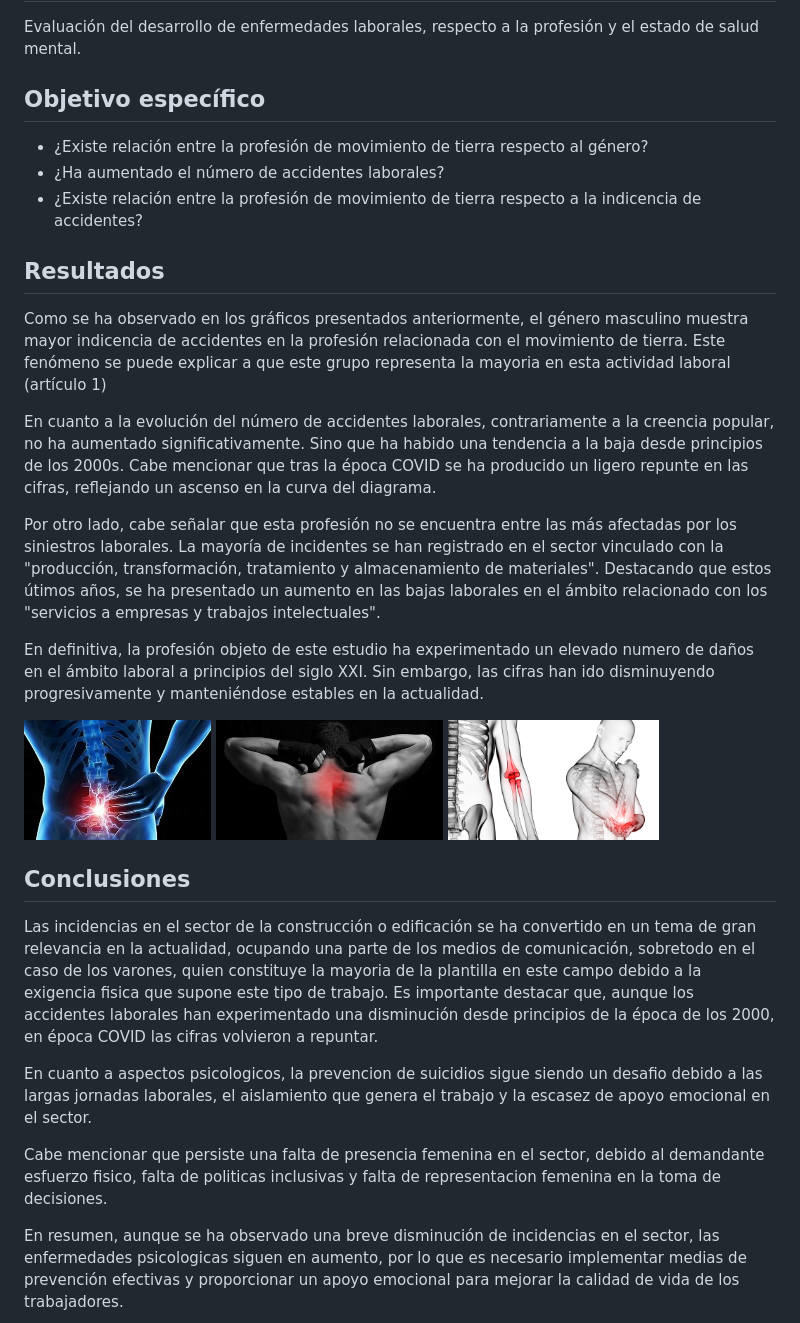
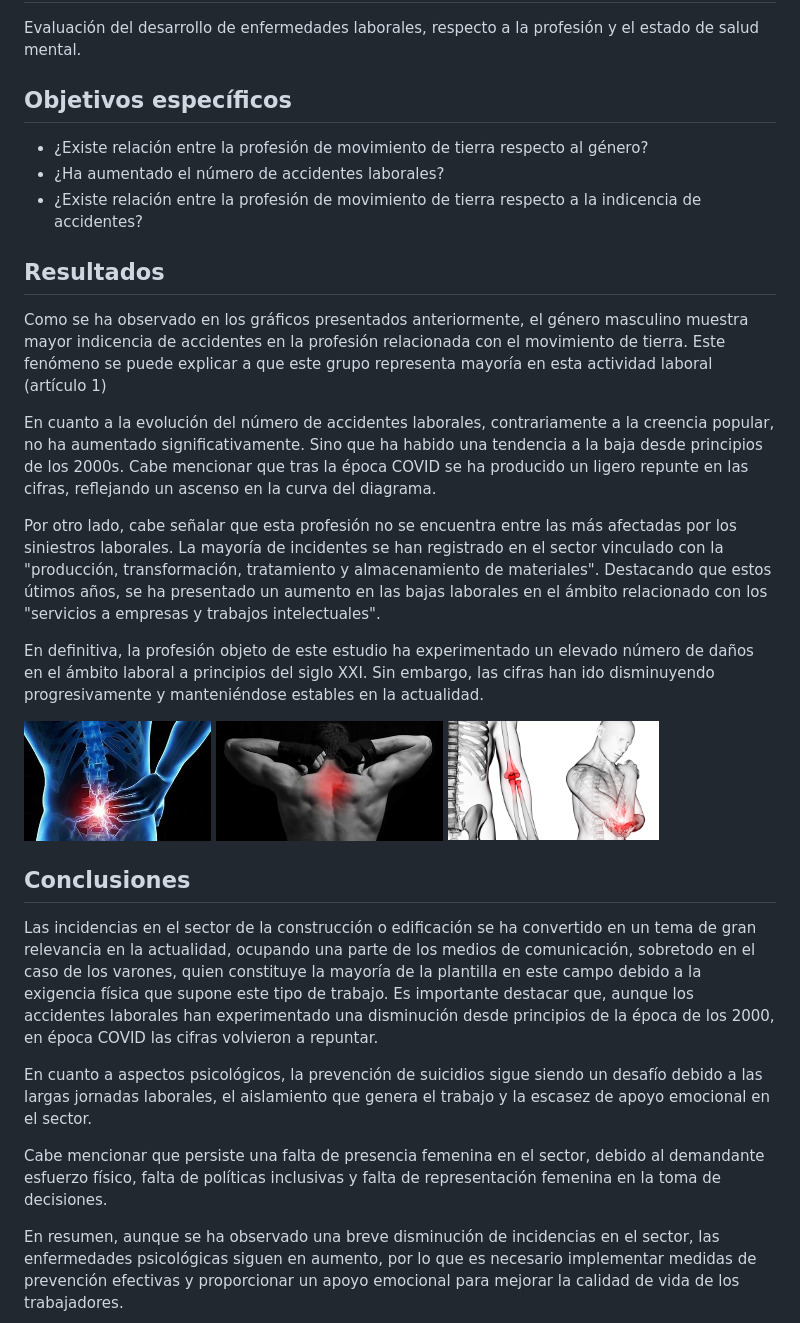
Before and after one commit to Lucia-G-R/Seminario_Fuentes, a Markdown page: README.md, the part around one of its changes. GitHub-like rendering.

Commit message:
actualización final Readme

```diff
--- a/README.md
+++ b/README.md
@@ -17,31 +17,31 @@ Los datos presentados en este repositorio se han obtenido de la base de datos of
 ## Objetivo general
 Evaluación del desarrollo de enfermedades laborales, respecto a la profesión y el estado de salud mental.
 
-## Objetivo específico
+## Objetivos específicos
 - ¿Existe relación entre la profesión de movimiento de tierra respecto al género?
 - ¿Ha aumentado el número de accidentes laborales?
 - ¿Existe relación entre la profesión de movimiento de tierra respecto a la indicencia de accidentes?
 
 ## Resultados
-Como se ha observado en los gráficos presentados anteriormente, el género masculino muestra mayor indicencia de accidentes en la profesión relacionada con el movimiento de tierra. Este fenómeno se puede explicar a que este grupo representa la mayoria en esta actividad laboral (artículo 1)
+Como se ha observado en los gráficos presentados anteriormente, el género masculino muestra mayor indicencia de accidentes en la profesión relacionada con el movimiento de tierra. Este fenómeno se puede explicar a que este grupo representa mayoría en esta actividad laboral (artículo 1)
 
 En cuanto a la evolución del número de accidentes laborales, contrariamente a la creencia popular, no ha aumentado significativamente. Sino que ha habido una tendencia a la baja desde principios de los 2000s. Cabe mencionar que tras la época COVID se ha producido un ligero repunte en las cifras, reflejando un ascenso en la curva del diagrama.
 
 Por otro lado, cabe señalar que esta profesión no se encuentra entre las más afectadas por los siniestros laborales. La mayoría de incidentes se han registrado en el sector vinculado con la "producción, transformación, tratamiento y almacenamiento de materiales".
 Destacando que estos útimos años, se ha presentado un aumento en las bajas laborales en el ámbito relacionado con los "servicios a empresas y trabajos intelectuales".
 
-En definitiva, la profesión objeto de este estudio ha experimentado un elevado numero de daños en el ámbito laboral a principios del siglo XXI.
+En definitiva, la profesión objeto de este estudio ha experimentado un elevado número de daños en el ámbito laboral a principios del siglo XXI.
 Sin embargo, las cifras han ido disminuyendo progresivamente y manteniéndose estables en la actualidad.
 
 <img src='images/I1.jpg' align="center" height="120" /> <img src='images/I2.jpg' align="center" height="120" /> <img src='images/I3.jpg' align="center" height="120" />
 
 ## Conclusiones
-Las incidencias en el sector de la construcción o edificación se ha convertido en un tema de gran relevancia en la actualidad, ocupando una parte de los medios de comunicación, sobretodo en el caso de los varones, quien constituye la mayoria de la plantilla en este campo debido a la exigencia fisica que supone este tipo de trabajo.
+Las incidencias en el sector de la construcción o edificación se ha convertido en un tema de gran relevancia en la actualidad, ocupando una parte de los medios de comunicación, sobretodo en el caso de los varones, quien constituye la mayoría de la plantilla en este campo debido a la exigencia física que supone este tipo de trabajo.
 Es importante destacar que, aunque los accidentes laborales han experimentado una disminución desde principios de la época de los 2000, en época COVID las cifras volvieron a repuntar.
 
-En cuanto a aspectos psicologicos, la prevencion de suicidios sigue siendo un desafio debido a las largas jornadas laborales, el aislamiento que genera el trabajo y la escasez de apoyo emocional en el sector.
+En cuanto a aspectos psicológicos, la prevención de suicidios sigue siendo un desafío debido a las largas jornadas laborales, el aislamiento que genera el trabajo y la escasez de apoyo emocional en el sector.
 
-Cabe mencionar que persiste una falta de presencia femenina en el sector, debido al demandante esfuerzo fisico, falta de politicas inclusivas y falta de representacion femenina en la toma de decisiones.
+Cabe mencionar que persiste una falta de presencia femenina en el sector, debido al demandante esfuerzo físico, falta de políticas inclusivas y falta de representación femenina en la toma de decisiones.
 
-En resumen, aunque se ha observado una breve disminución de incidencias en el sector, las enfermedades psicologicas siguen en aumento, por lo que es necesario implementar medias de prevención efectivas y proporcionar un apoyo emocional para mejorar la calidad de vida de los trabajadores.
+En resumen, aunque se ha observado una breve disminución de incidencias en el sector, las enfermedades psicológicas siguen en aumento, por lo que es necesario implementar medidas de prevención efectivas y proporcionar un apoyo emocional para mejorar la calidad de vida de los trabajadores.
 
```
Also changed, not shown: other parts of README.md (+1 -12 lines).
